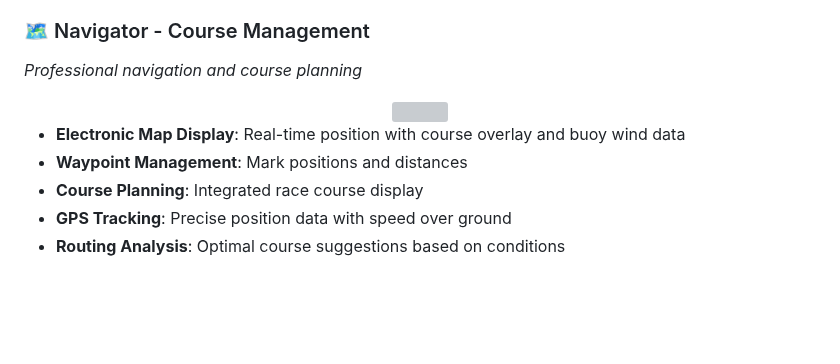
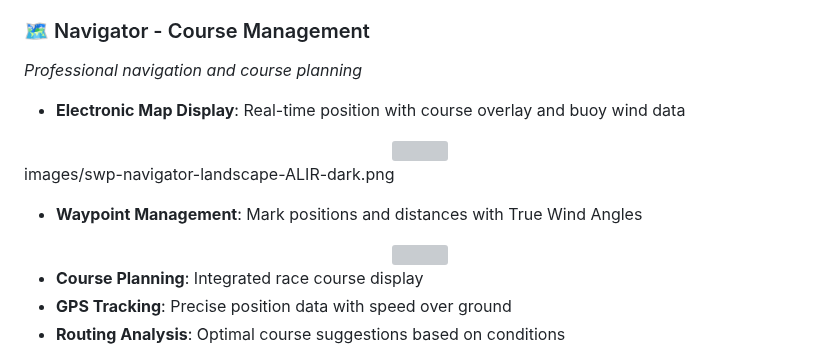
Before and after one commit to jbistis/SailWatchPro-Public, a Markdown page: README.md, the part around one of its changes. Drawn GitHub-style; blank space fills up the shorter version; grey boxes are pictures that could not be loaded.

Commit message:
Update README.md with map from ALIR

```diff
--- a/README.md
+++ b/README.md
@@ -79,5 +79,6 @@ The Dashboard is divided into the sections:
 
 ### 🗺️ Navigator - Course Management
 *Professional navigation and course planning*
+- **Electronic Map Display**: Real-time position with course overlay and buoy wind data
 
 <div align="center">
@@ -85,7 +86,11 @@ The Dashboard is divided into the sections:
 </div>
 
-- **Electronic Map Display**: Real-time position with course overlay and buoy wind data
-- **Waypoint Management**: Mark positions and distances
+  images/swp-navigator-landscape-ALIR-dark.png
+- **Waypoint Management**: Mark positions and distances with True Wind Angles
+<div align="center">
+ <img src="images/swp-navigator-portrait-ALIR-dark.png" width="512"/>
+</div>
+
 - **Course Planning**: Integrated race course display
 - **GPS Tracking**: Precise position data with speed over ground
 - **Routing Analysis**: Optimal course suggestions based on conditions
```
Also changed, not shown: other parts of README.md (+1 -1 lines).
